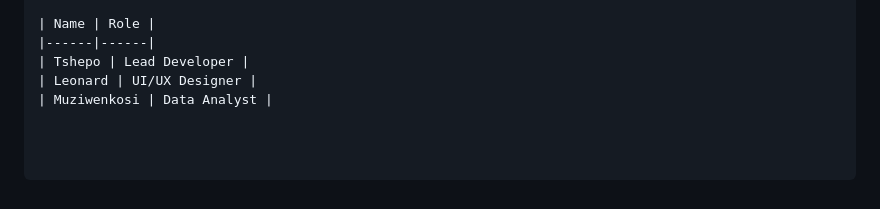
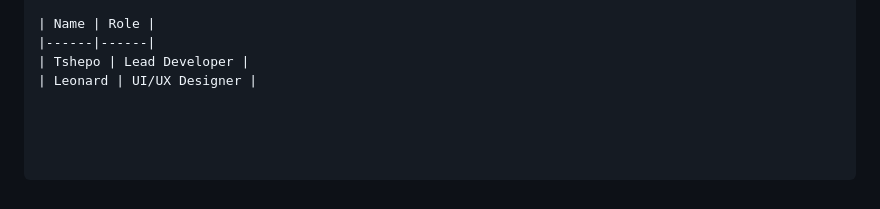
Before and after one commit to Tshepo-Letsoalo/edutrack-analytics-hub, a Markdown page: README.md, the part around the change. GitHub-like rendering.

Commit message:
Remove Data Analyst from team roles

```diff
--- a/README.md
+++ b/README.md
@@ -115,4 +115,3 @@ After starting the server, open http://127.0.0.1:5000 in your browser.
 |------|------|
 | Tshepo | Lead Developer |
 | Leonard | UI/UX Designer |
-| Muziwenkosi | Data Analyst |
```
